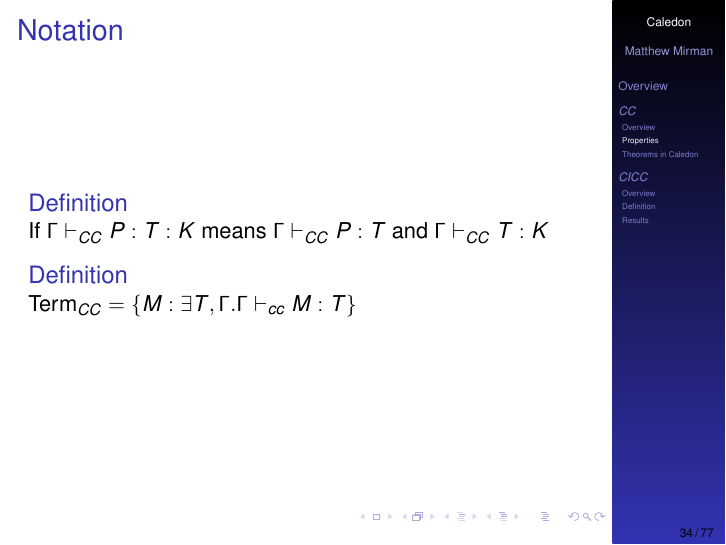
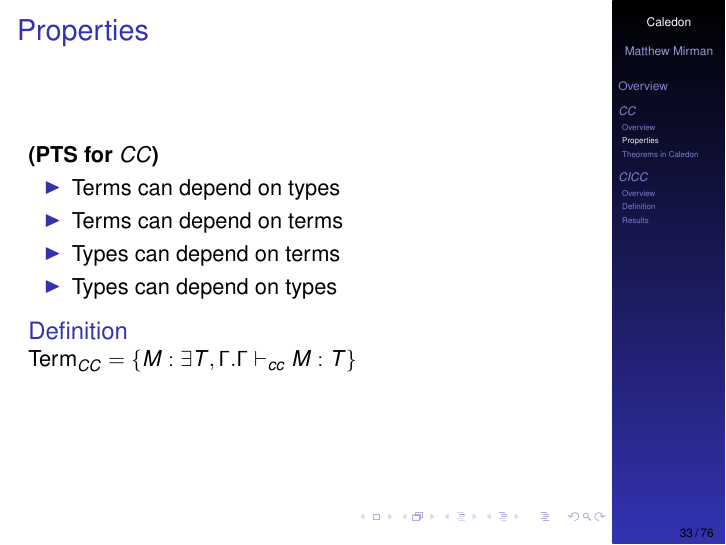
Before and after one commit to mmirman/order, LaTeX slides (thesis/presentation_1.tex, which reads thesis/types/p_coc.tex): page 34 of 77 before the commit and page 33 of 76 after it. Compiled offline with pdfLaTeX.

Commit message:
ommited notation slide

```diff
--- a/thesis/types/p_coc.tex
+++ b/thesis/types/p_coc.tex
@@ -47,24 +47,12 @@ R &= \{ (*,*,*),(*,\Box,\Box),(\Box,\Box,\Box),(\Box,*,*)\}
 \item Types can depend on types
 \end{itemize}
 
-\end{frame}
-
-
-% -----------------------------------------
-\begin{frame}
-
-\frametitle{Notation}
-
-\begin{definition}
-If $\Gamma \vdash_{CC} P : T : K$ means $\Gamma \vdash_{CC} P : T$ and $\Gamma \vdash_{CC} T : K$
-\end{definition}
-
-
 \begin{definition}
 $ \m{Term}_{CC}  = \{ M : \exists T,\Gamma . \Gamma \vdash_{cc} M : T \}$
 \end{definition}
 
 \end{frame}
+
 
 % -----------------------------------------
 
```
Also changed, not shown: thesis/background/p_logic.tex (+2 -2 lines).
